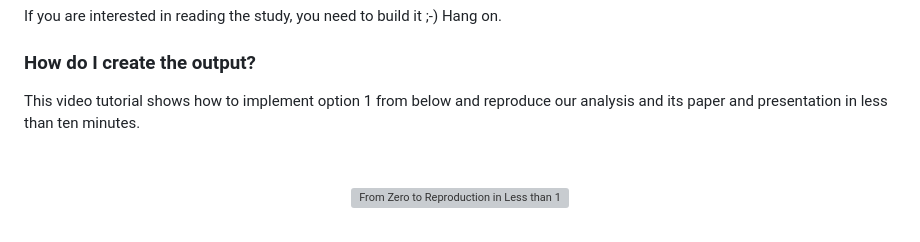
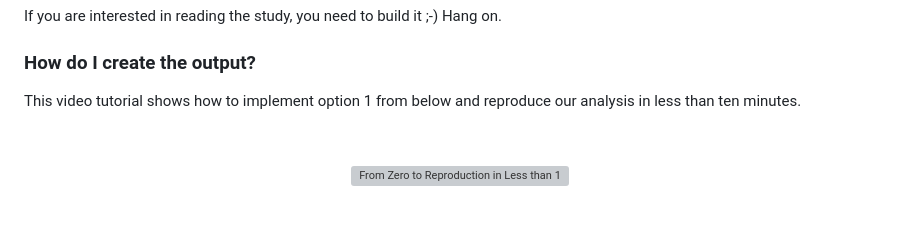
Before and after one commit to joachim-gassen/osacc, a Markdown page: README.md, the part around the change. Drawn GitHub-style; grey boxes are pictures that could not be loaded.

```diff
--- a/README.md
+++ b/README.md
@@ -12,7 +12,7 @@ If you are interested in reading the study, you need to build it ;-) Hang on.
 
 ### How do I create the output?
 
-This video tutorial shows how to implement option 1 from below and reproduce our analysis and its paper and presentation in less than ten minutes.
+This video tutorial shows how to implement option 1 from below and reproduce our analysis in less than ten minutes.
 
 <p>&nbsp;</p>
 <p align="center">
```
